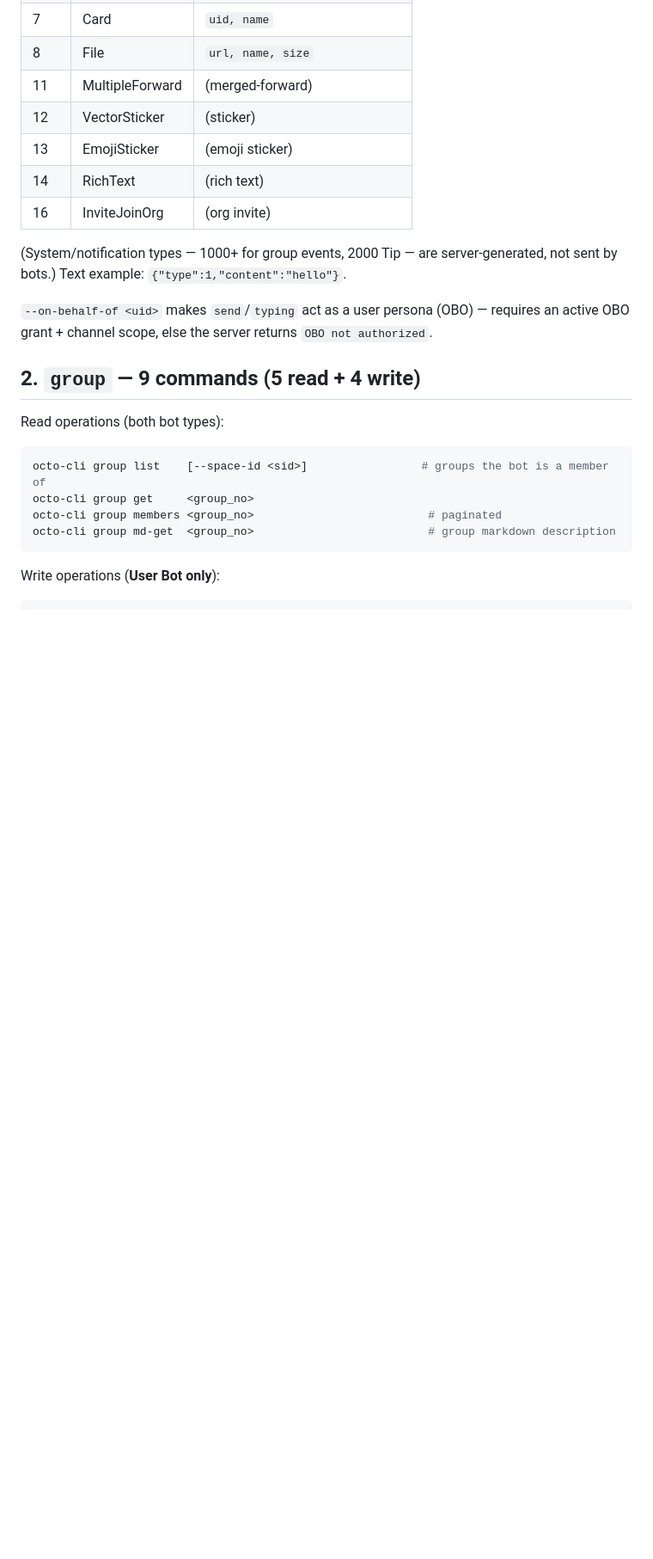
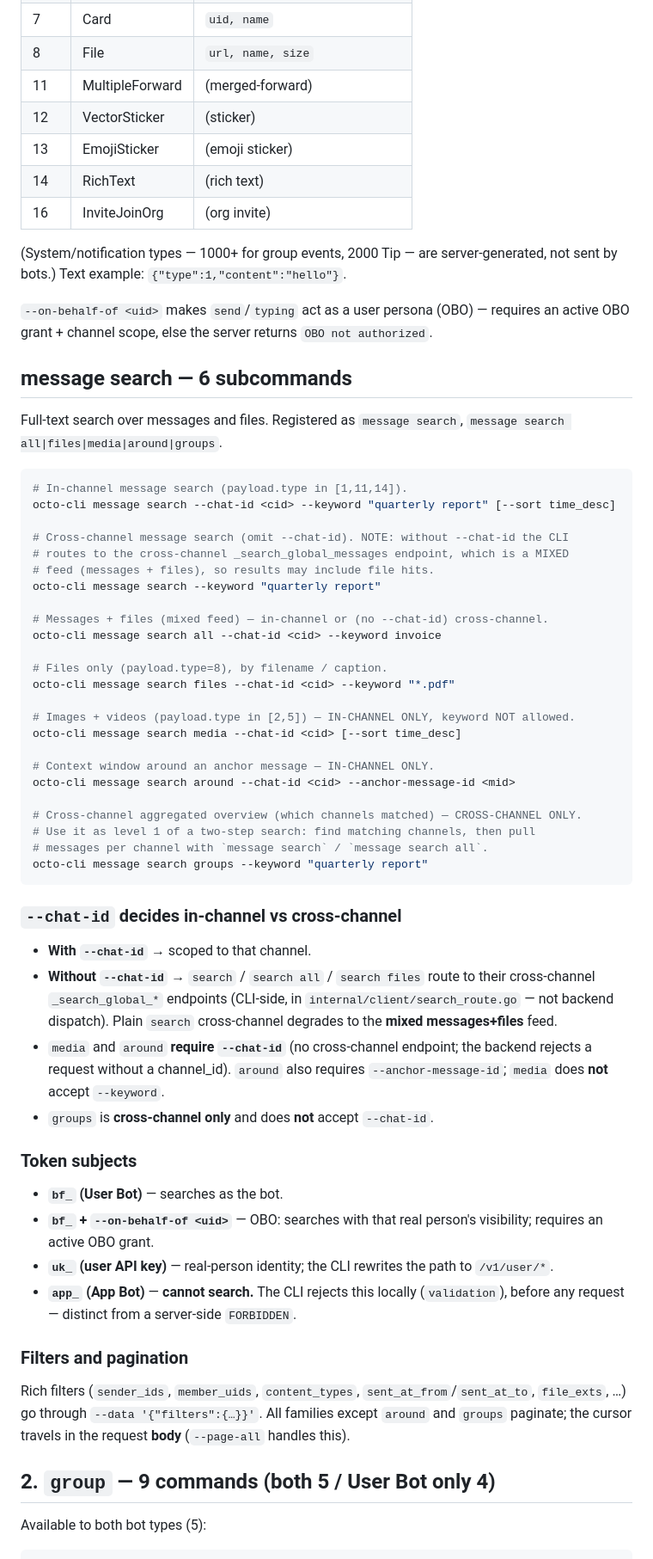
Before and after one commit to Mininglamp-OSS/octo-cli, a Markdown page: skills/octo-messaging/SKILL.md, the part around one of its changes. Shown at 86% size. GitHub-like rendering; blank space fills up the shorter version.

````diff
--- a/skills/octo-messaging/SKILL.md
+++ b/skills/octo-messaging/SKILL.md
@@ -82,17 +90,57 @@ Chat content types:
 
 `--on-behalf-of <uid>` makes `send`/`typing` act as a user persona (OBO) — requires an active OBO grant + channel scope, else the server returns `OBO not authorized`.
 
-## 2. `group` — 9 commands (5 read + 4 write)
+## message search — 6 subcommands
 
-Read operations (both bot types):
+Full-text search over messages and files. Registered as `message search`, `message search all|files|media|around|groups`.
 
 ```bash
-octo-cli group list    [--space-id <sid>]                 # groups the bot is a member of
-octo-cli group get     <group_no>
-octo-cli group members <group_no>                          # paginated
-octo-cli group md-get  <group_no>                          # group markdown description
+# In-channel message search (payload.type in [1,11,14]).
+octo-cli message search --chat-id <cid> --keyword "quarterly report" [--sort time_desc]
+
+# Cross-channel message search (omit --chat-id). NOTE: without --chat-id the CLI
+# routes to the cross-channel _search_global_messages endpoint, which is a MIXED
+# feed (messages + files), so results may include file hits.
+octo-cli message search --keyword "quarterly report"
+
+# Messages + files (mixed feed) — in-channel or (no --chat-id) cross-channel.
+octo-cli message search all --chat-id <cid> --keyword invoice
+
+# Files only (payload.type=8), by filename / caption.
+octo-cli message search files --chat-id <cid> --keyword "*.pdf"
+
+# Images + videos (payload.type in [2,5]) — IN-CHANNEL ONLY, keyword NOT allowed.
+octo-cli message search media --chat-id <cid> [--sort time_desc]
+
+# Context window around an anchor message — IN-CHANNEL ONLY.
+octo-cli message search around --chat-id <cid> --anchor-message-id <mid>
+
+# Cross-channel aggregated overview (which channels matched) — CROSS-CHANNEL ONLY.
+# Use it as level 1 of a two-step search: find matching channels, then pull
+# messages per channel with `message search` / `message search all`.
+octo-cli message search groups --keyword "quarterly report"
 ```
 
-Write operations (**User Bot only**):
+### `--chat-id` decides in-channel vs cross-channel
+
+- **With `--chat-id`** → scoped to that channel.
+- **Without `--chat-id`** → `search` / `search all` / `search files` route to their cross-channel `_search_global_*` endpoints (CLI-side, in `internal/client/search_route.go` — not backend dispatch). Plain `search` cross-channel degrades to the **mixed messages+files** feed.
+- `media` and `around` **require `--chat-id`** (no cross-channel endpoint; the backend rejects a request without a channel_id). `around` also requires `--anchor-message-id`; `media` does **not** accept `--keyword`.
+- `groups` is **cross-channel only** and does **not** accept `--chat-id`.
+
+### Token subjects
+
+- **`bf_` (User Bot)** — searches as the bot.
+- **`bf_` + `--on-behalf-of <uid>`** — OBO: searches with that real person's visibility; requires an active OBO grant.
+- **`uk_` (user API key)** — real-person identity; the CLI rewrites the path to `/v1/user/*`.
+- **`app_` (App Bot)** — **cannot search.** The CLI rejects this locally (`validation`), before any request — distinct from a server-side `FORBIDDEN`.
+
+### Filters and pagination
+
+Rich filters (`sender_ids`, `member_uids`, `content_types`, `sent_at_from`/`sent_at_to`, `file_exts`, …) go through `--data '{"filters":{…}}'`. All families except `around` and `groups` paginate; the cursor travels in the request **body** (`--page-all` handles this).
+
+## 2. `group` — 9 commands (both 5 / User Bot only 4)
+
+Available to both bot types (5):
 
 ```bash
````
Also changed, not shown: other parts of skills/octo-messaging/SKILL.md (+27 -4 lines), skills/octo-shared/SKILL.md (+20 -10 lines).
